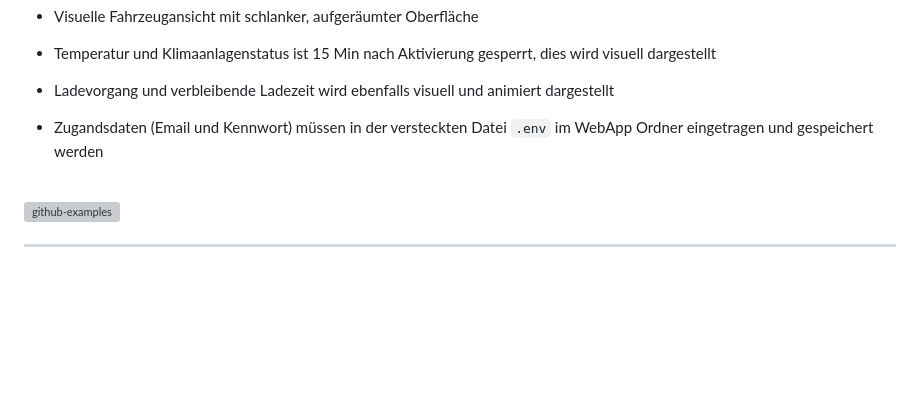
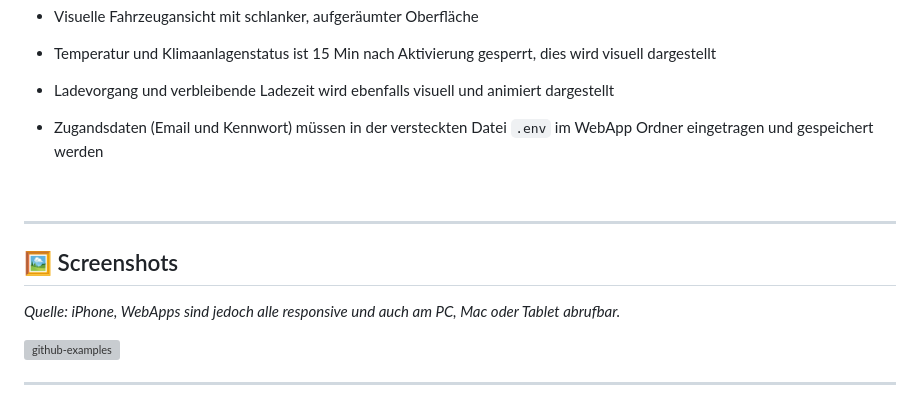
Before and after one commit to Andiweli/WebApps, a Markdown page: README.md, the part around the change. GitHub-like rendering; blank space fills up the shorter version; grey boxes are pictures that could not be loaded.

Commit message:
Update README with screenshots and device info
Added a section for screenshots and clarified device compatibility.

```diff
--- a/README.md
+++ b/README.md
@@ -29,6 +29,11 @@ Mit Tailscale kannst du die WebApps außerdem sicher von unterwegs am Smartphone
 - Ladevorgang und verbleibende Ladezeit wird ebenfalls visuell und animiert dargestellt
 - Zugandsdaten (Email und Kennwort) müssen in der versteckten Datei `.env` im WebApp Ordner eingetragen und gespeichert werden
 <br/>
+
+---
+
+## 🖼️ Screenshots
+*Quelle: iPhone, WebApps sind jedoch alle responsive und auch am PC, Mac oder Tablet abrufbar.*
 
 <img width="1538" height="1050" alt="github-examples" src="https://github.com/user-attachments/assets/d691a552-4eed-462c-b2ee-7ba3a34aa1e5" />
 
```
